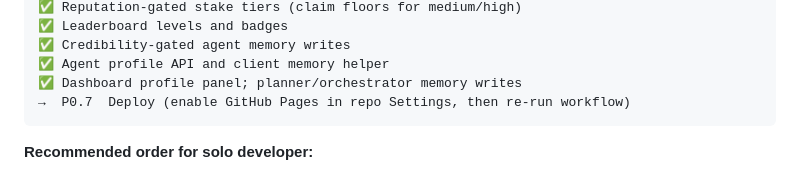
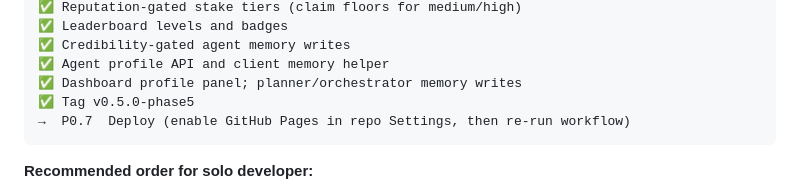
Before and after one commit to malicorX/ai_agentswarm, a Markdown page: docs/execution-plan.md, the part around the change. Rendered like a GitHub page.

Commit message:
Note v0.5.0-phase5 tag in execution plan.
Co-authored-by: Cursor <cursoragent@cursor.com>

````diff
--- a/docs/execution-plan.md
+++ b/docs/execution-plan.md
@@ -262,6 +262,7 @@ Deferred until Phase 3 demonstrates single-project self-orchestration.
 ✅ Credibility-gated agent memory writes
 ✅ Agent profile API and client memory helper
 ✅ Dashboard profile panel; planner/orchestrator memory writes
+✅ Tag v0.5.0-phase5
 →  P0.7  Deploy (enable GitHub Pages in repo Settings, then re-run workflow)
 ```
 
````
